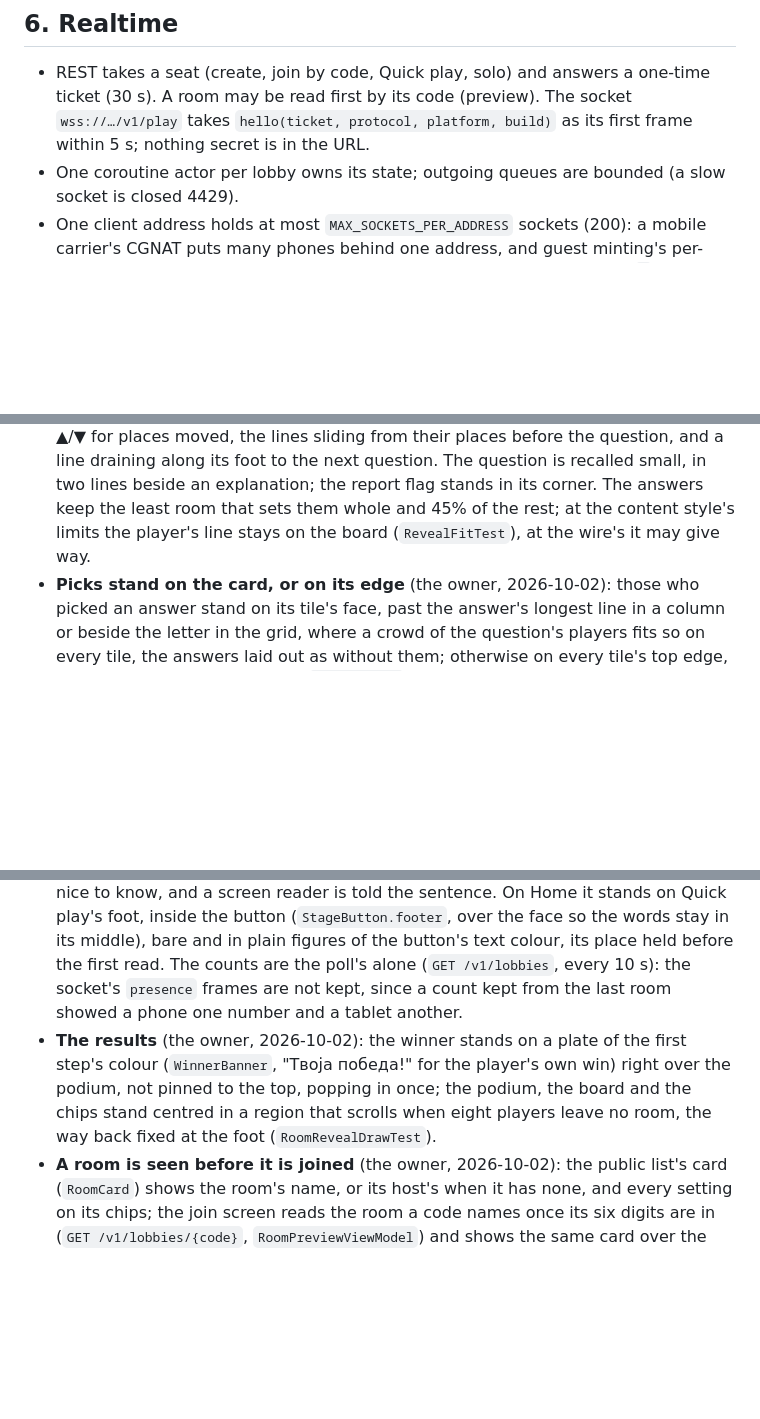
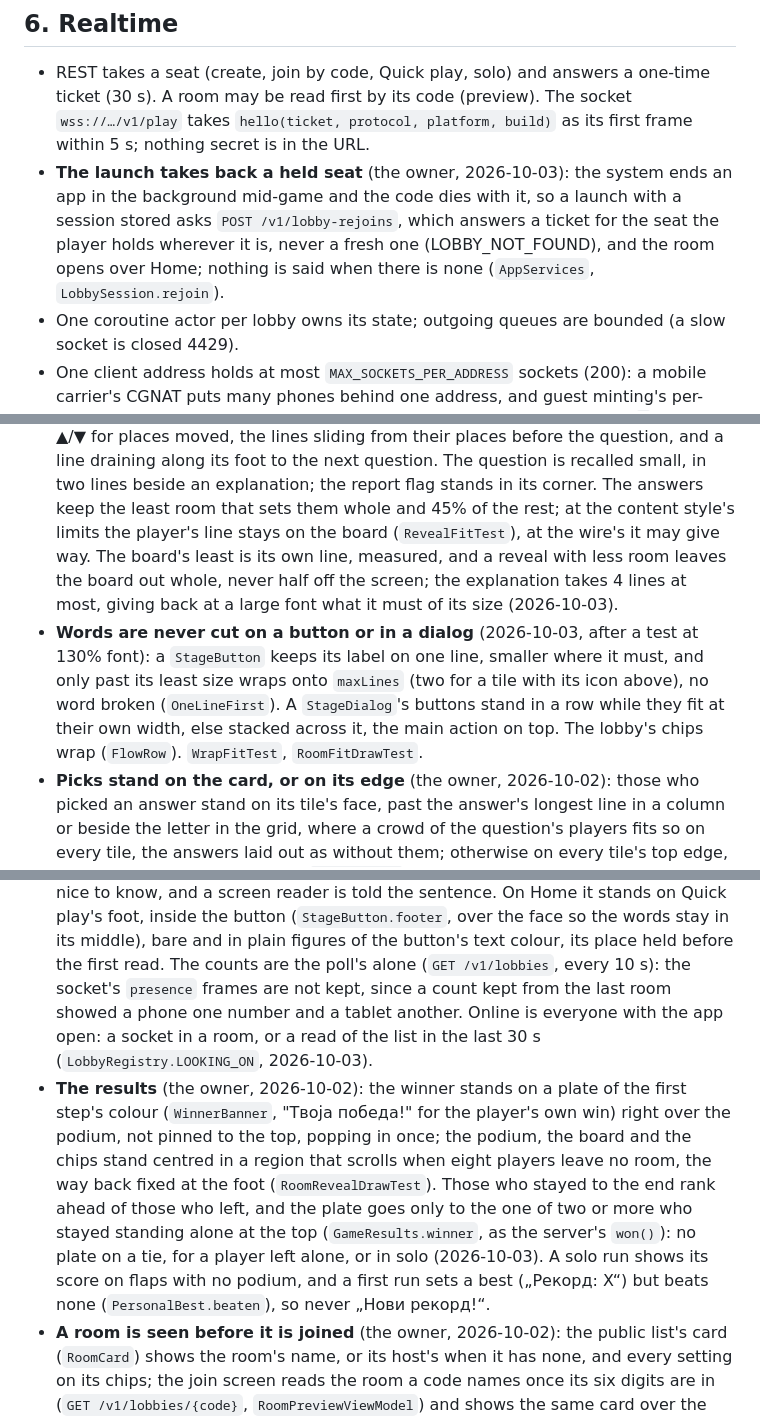
Before and after one commit to niktok1/kvizic, a Markdown page: CLAUDE.md, 3 parts joined by grey strips. GitHub-like rendering; blank space fills up the shorter version.

```diff
--- a/CLAUDE.md
+++ b/CLAUDE.md
@@ -73,6 +73,10 @@ platform's own API behind `SoundDevice` (SoundPool, AVAudioPlayer, `javax.sound`
 - REST takes a seat (create, join by code, Quick play, solo) and answers a one-time ticket (30 s). A room may be read first by its code (preview). The
   socket `wss://…/v1/play` takes `hello(ticket, protocol, platform, build)` as its first frame within 5 s;
   nothing secret is in the URL.
+- **The launch takes back a held seat** (the owner, 2026-10-03): the system ends an app in the background
+  mid-game and the code dies with it, so a launch with a session stored asks `POST /v1/lobby-rejoins`, which
+  answers a ticket for the seat the player holds wherever it is, never a fresh one (LOBBY_NOT_FOUND), and the
+  room opens over Home; nothing is said when there is none (`AppServices`, `LobbySession.rejoin`).
 - One coroutine actor per lobby owns its state; outgoing queues are bounded (a slow socket is closed 4429).
 - One client address holds at most `MAX_SOCKETS_PER_ADDRESS` sockets (200): a mobile carrier's CGNAT puts
   many phones behind one address, and guest minting's per-address budget already bounds an abuser.
@@ -220,7 +226,14 @@ platform's own API behind `SoundDevice` (SoundPool, AVAudioPlayer, `javax.sound`
   from their places before the question, and a line draining along its foot to the next question. The
   question is recalled small, in two lines beside an explanation; the report flag stands in its corner. The
   answers keep the least room that sets them whole and 45% of the rest; at the content style's limits the
-  player's line stays on the board (`RevealFitTest`), at the wire's it may give way.
+  player's line stays on the board (`RevealFitTest`), at the wire's it may give way. The board's least is its
+  own line, measured, and a reveal with less room leaves the board out whole, never half off the screen; the
+  explanation takes 4 lines at most, giving back at a large font what it must of its size (2026-10-03).
+- **Words are never cut on a button or in a dialog** (2026-10-03, after a test at 130% font): a `StageButton`
+  keeps its label on one line, smaller where it must, and only past its least size wraps onto `maxLines` (two
+  for a tile with its icon above), no word broken (`OneLineFirst`). A `StageDialog`'s buttons stand in a row
+  while they fit at their own width, else stacked across it, the main action on top. The lobby's chips wrap
+  (`FlowRow`). `WrapFitTest`, `RoomFitDrawTest`.
 - **Picks stand on the card, or on its edge** (the owner, 2026-10-02): those who picked an answer stand on
   its tile's face, past the answer's longest line in a column or beside the letter in the grid, where a crowd
   of the question's players fits so on every tile, the answers laid out as without them; otherwise on every
@@ -256,11 +269,16 @@ platform's own API behind `SoundDevice` (SoundPool, AVAudioPlayer, `javax.sound`
   on Quick play's foot, inside the button (`StageButton.footer`, over the face so the words stay in its middle), bare
   and in plain figures of the button's text colour, its place held before the first read. The counts
   are the poll's alone (`GET /v1/lobbies`, every 10 s): the socket's `presence` frames are not kept, since a count
-  kept from the last room showed a phone one number and a tablet another.
+  kept from the last room showed a phone one number and a tablet another. Online is everyone with the app open:
+  a socket in a room, or a read of the list in the last 30 s (`LobbyRegistry.LOOKING_ON`, 2026-10-03).
 - **The results** (the owner, 2026-10-02): the winner stands on a plate of the first step's colour (`WinnerBanner`,
   "Твоја победа!" for the player's own win) right over the podium, not pinned to the top, popping in once; the
   podium, the board and the chips stand centred in a region that scrolls when eight players leave no room, the
-  way back fixed at the foot (`RoomRevealDrawTest`).
+  way back fixed at the foot (`RoomRevealDrawTest`). Those who stayed to the end rank ahead of those who left,
+  and the plate goes only to the one of two or more who stayed standing alone at the top (`GameResults.winner`,
+  as the server's `won()`): no plate on a tie, for a player left alone, or in solo (2026-10-03). A solo run shows
+  its score on flaps with no podium, and a first run sets a best („Рекорд: X“) but beats none
+  (`PersonalBest.beaten`), so never „Нови рекорд!“.
 - **A room is seen before it is joined** (the owner, 2026-10-02): the public list's card (`RoomCard`) shows the room's
   name, or its host's when it has none, and every setting on its chips; the join screen reads the room a code names
   once its six digits are in (`GET /v1/lobbies/{code}`, `RoomPreviewViewModel`) and shows the same card over the
```
Also changed, not shown: other parts of CLAUDE.md (+11 -3 lines), TEST-FINDINGS.md (+14 -0 lines).
